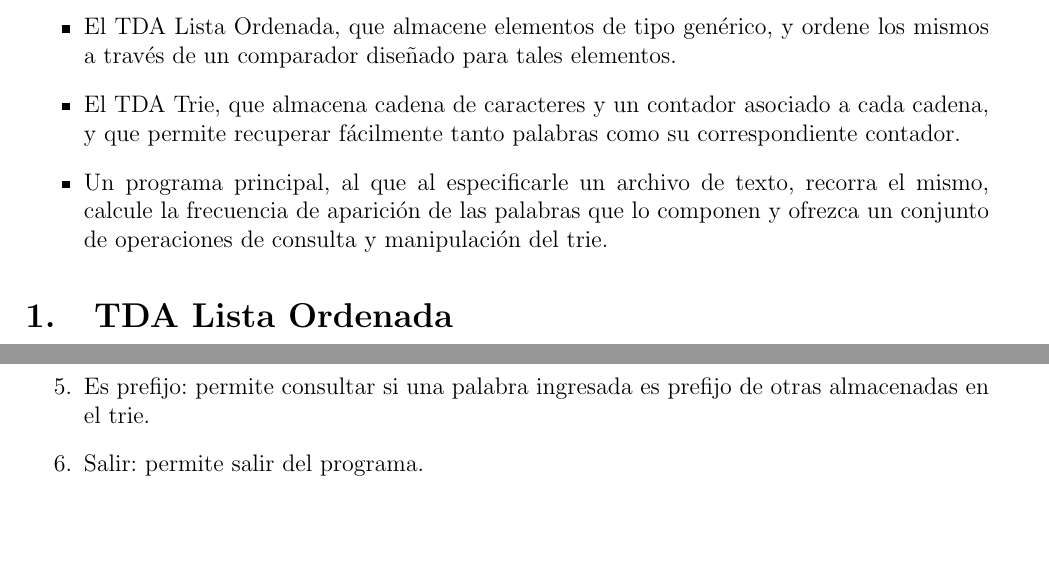
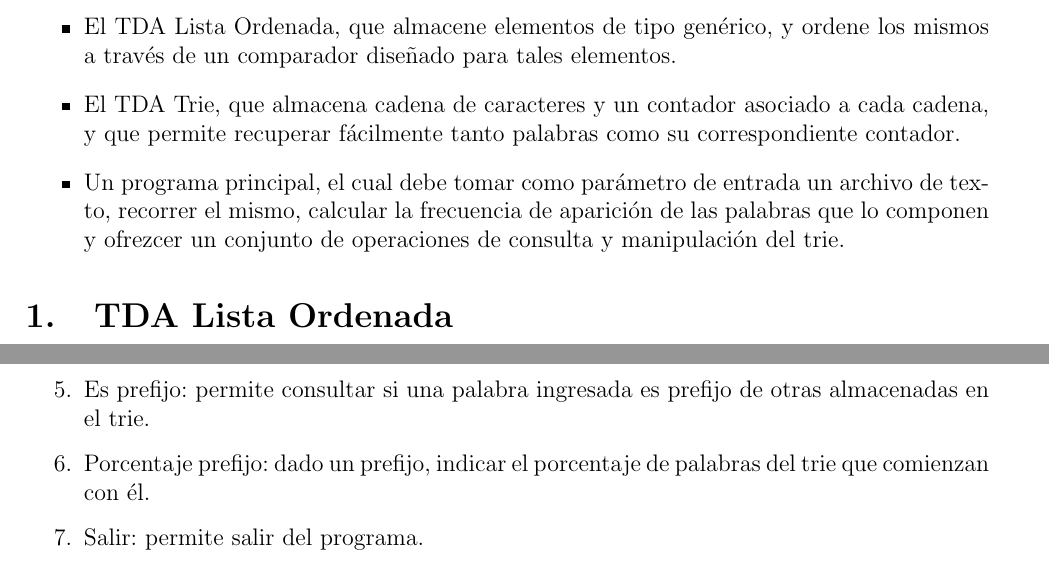
Before and after one commit to fedejoaquin/OC_2017, a LaTeX document (01-Proyecto_1/PR-1.tex): two parts of pages 1 and 3 of 5, joined at a grey line, cut so that both start at the same text, the shorter picture padded with empty space. Compiled offline with pdfLaTeX.

Commit message:
Correcciones. Agrego porcentaje prefijo

```diff
--- a/01-Proyecto_1/PR-1.tex
+++ b/01-Proyecto_1/PR-1.tex
@@ -19,7 +19,7 @@ Con este objetivo, se debe implementar:
 
 	\item El TDA Trie, que almacena cadena de caracteres y un contador asociado a cada cadena, y que permite recuperar fácilmente tanto palabras como su correspondiente contador.
 
-	\item Un programa principal, al que al especificarle un archivo de texto, recorra el mismo, calcule la frecuencia de aparición de las palabras que lo componen y ofrezca un conjunto de operaciones de consulta y manipulación del trie.
+	\item Un programa principal, el cual debe tomar como parámetro de entrada un archivo de texto, recorrer el mismo, calcular la frecuencia de aparición de las palabras que lo componen y ofrezcer un conjunto de operaciones de consulta y manipulación del trie.
 
 \end{itemize}
 
@@ -140,6 +140,8 @@ El programa debe ofrecer un menú de operaciones, con las que el usuario puede c
 
 	\item Es prefijo: permite consultar si una palabra ingresada es prefijo de otras almacenadas en el trie.
 
+	\item Porcentaje prefijo: dado un prefijo, indicar el porcentaje de palabras del trie que comienzan con él.
+
 	\item Salir: permite salir del programa.
 \end{enumerate}
 
```
Also changed, not shown: 01-Proyecto_1/PR-1.pdf, 1 other file.
